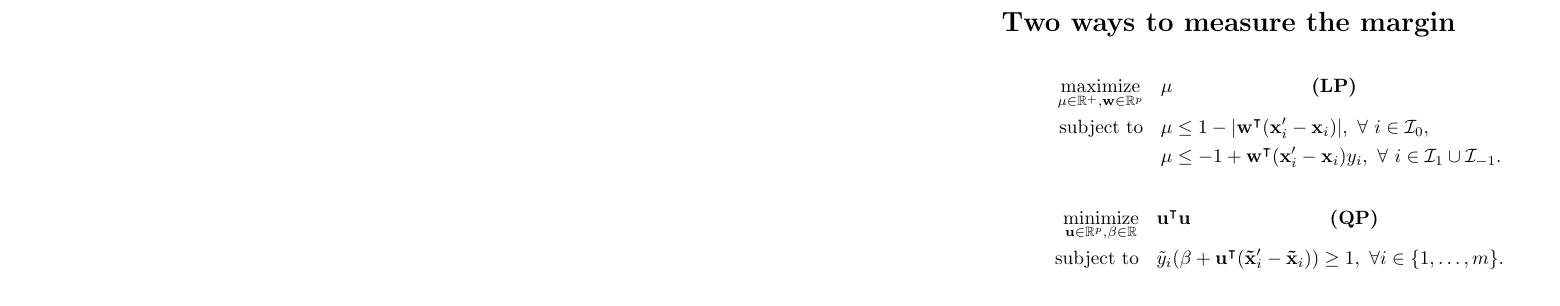
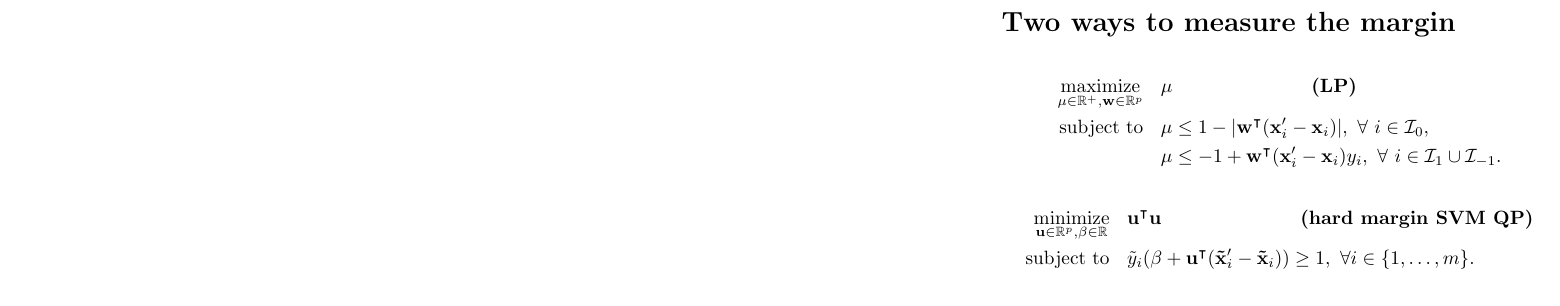
Before and after one commit to tdhock/compare-poster, a LaTeX document (figure-hard-margin-doc.tex): part of the page, cut so that both start at the same text. Compiled offline with pdfLaTeX.

```diff
--- a/figure-hard-margin-doc.tex
+++ b/figure-hard-margin-doc.tex
@@ -32,7 +32,7 @@
 \begin{eqnarray*}
   \minimize_{\mathbf u\in\RR^p, \beta\in\RR}\ &&\hskip -0.5cm
   \mathbf u^\intercal \mathbf u
-  \hskip 1in \textbf{(QP)} \\
+  \hskip 1in \textbf{(hard margin SVM QP)} \\
 \text{subject to}\ &&\hskip -0.5cm
     \tilde y_i (\beta +
     \mathbf u^\intercal( \mathbf{\tilde x}_i'-\mathbf{\tilde x}_i) ) \geq 1,
```
Also changed, not shown: figure-results.tex (+1 -0 lines), 4 other files.
